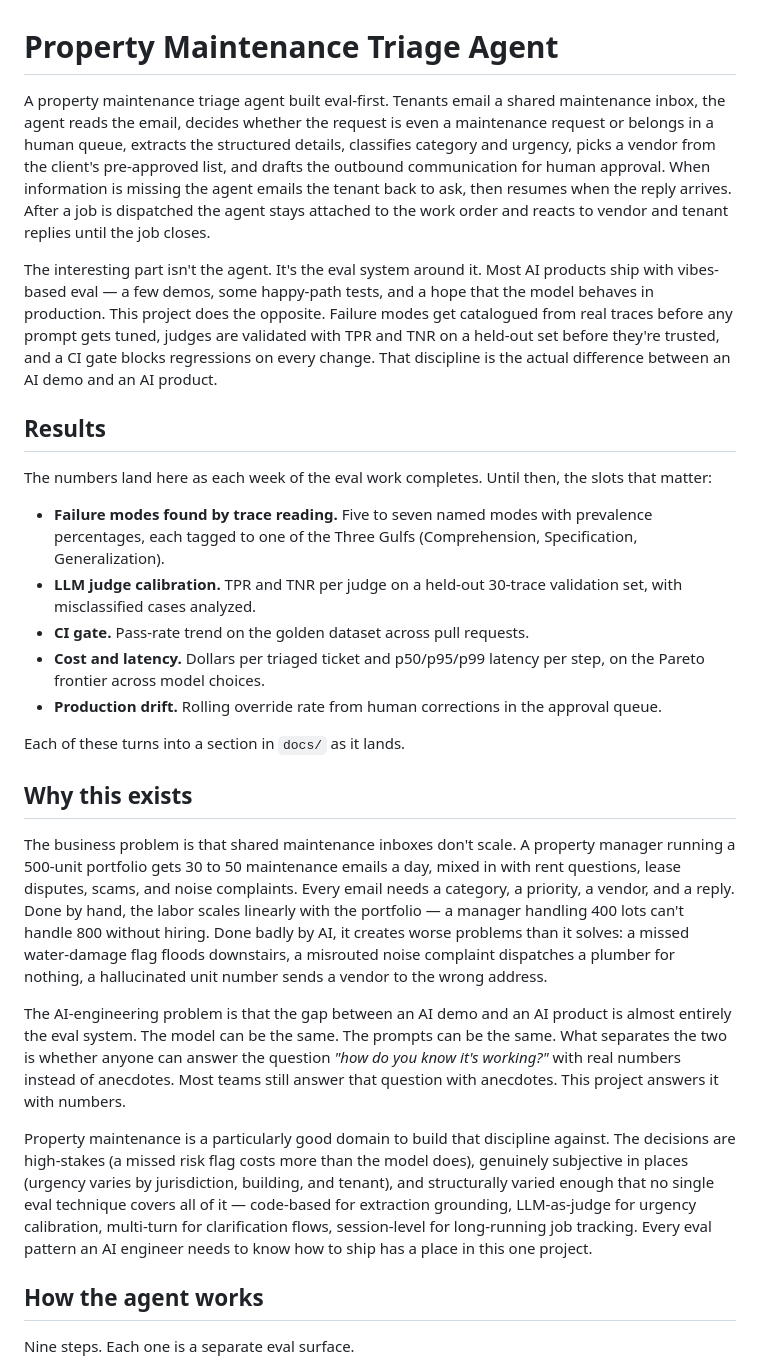
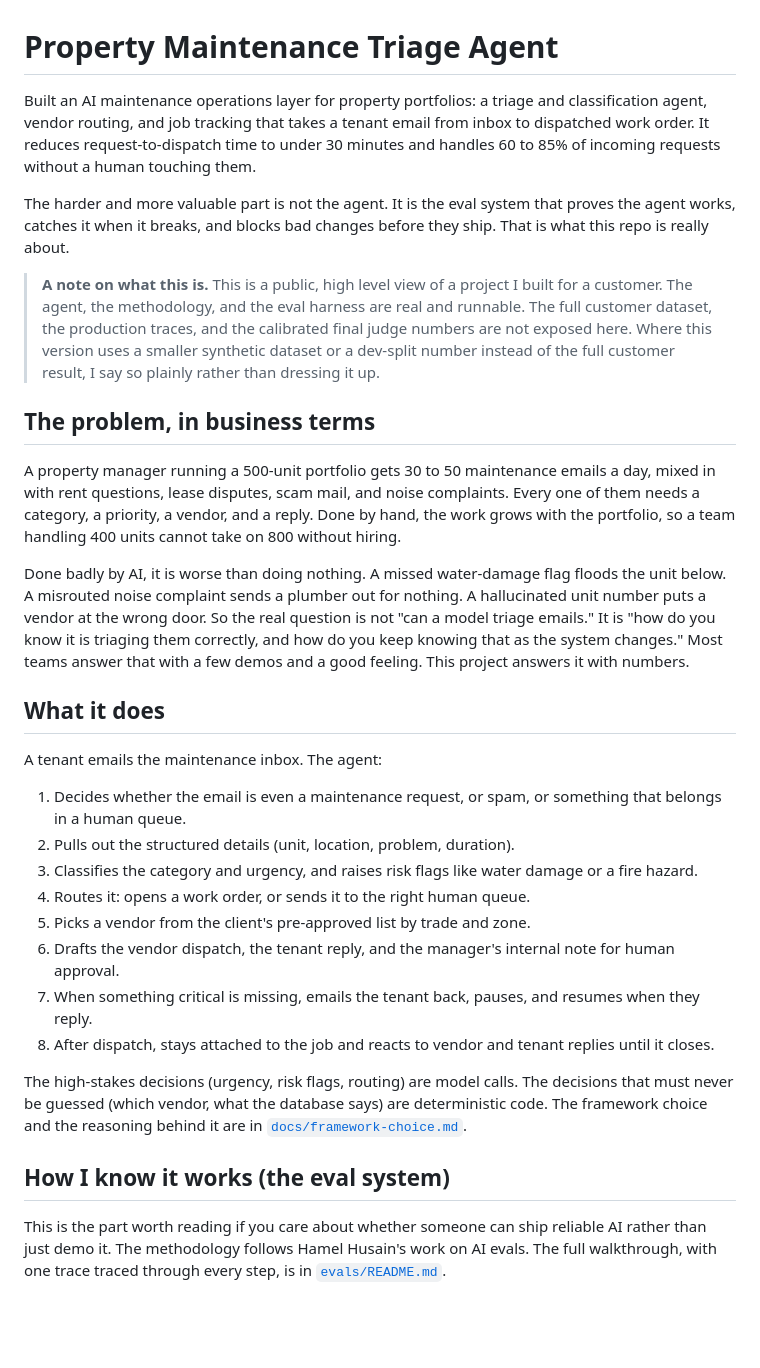
Before and after one commit to mohsinsheikhani/property-maintenance-agent, a Markdown page: README.md, the part around one of its changes. GitHub-like rendering; blank space fills up the shorter version.

Commit message:
Rewrite root README to lead with business impact and eval depth

```diff
--- a/README.md
+++ b/README.md
@@ -1,30 +1,33 @@
 # Property Maintenance Triage Agent
 
-A property maintenance triage agent built eval-first. Tenants email a shared maintenance inbox, the agent reads the email, decides whether the request is even a maintenance request or belongs in a human queue, extracts the structured details, classifies category and urgency, picks a vendor from the client's pre-approved list, and drafts the outbound communication for human approval. When information is missing the agent emails the tenant back to ask, then resumes when the reply arrives. After a job is dispatched the agent stays attached to the work order and reacts to vendor and tenant replies until the job closes.
+Built an AI maintenance operations layer for property portfolios: a triage and classification agent, vendor routing, and job tracking that takes a tenant email from inbox to dispatched work order. It reduces request-to-dispatch time to under 30 minutes and handles 60 to 85% of incoming requests without a human touching them.
 
-The interesting part isn't the agent. It's the eval system around it. Most AI products ship with vibes-based eval — a few demos, some happy-path tests, and a hope that the model behaves in production. This project does the opposite. Failure modes get catalogued from real traces before any prompt gets tuned, judges are validated with TPR and TNR on a held-out set before they're trusted, and a CI gate blocks regressions on every change. That discipline is the actual difference between an AI demo and an AI product.
+The harder and more valuable part is not the agent. It is the eval system that proves the agent works, catches it when it breaks, and blocks bad changes before they ship. That is what this repo is really about.
 
-## Results
+> **A note on what this is.** This is a public, high level view of a project I built for a customer. The agent, the methodology, and the eval harness are real and runnable. The full customer dataset, the production traces, and the calibrated final judge numbers are not exposed here. Where this version uses a smaller synthetic dataset or a dev-split number instead of the full customer result, I say so plainly rather than dressing it up.
 
-The numbers land here as each week of the eval work completes. Until then, the slots that matter:
+## The problem, in business terms
 
-- **Failure modes found by trace reading.** Five to seven named modes with prevalence percentages, each tagged to one of the Three Gulfs (Comprehension, Specification, Generalization).
-- **LLM judge calibration.** TPR and TNR per judge on a held-out 30-trace validation set, with misclassified cases analyzed.
-- **CI gate.** Pass-rate trend on the golden dataset across pull requests.
-- **Cost and latency.** Dollars per triaged ticket and p50/p95/p99 latency per step, on the Pareto frontier across model choices.
-- **Production drift.** Rolling override rate from human corrections in the approval queue.
+A property manager running a 500-unit portfolio gets 30 to 50 maintenance emails a day, mixed in with rent questions, lease disputes, scam mail, and noise complaints. Every one of them needs a category, a priority, a vendor, and a reply. Done by hand, the work grows with the portfolio, so a team handling 400 units cannot take on 800 without hiring.
 
-Each of these turns into a section in `docs/` as it lands.
+Done badly by AI, it is worse than doing nothing. A missed water-damage flag floods the unit below. A misrouted noise complaint sends a plumber out for nothing. A hallucinated unit number puts a vendor at the wrong door. So the real question is not "can a model triage emails." It is "how do you know it is triaging them correctly, and how do you keep knowing that as the system changes." Most teams answer that with a few demos and a good feeling. This project answers it with numbers.
 
-## Why this exists
+## What it does
 
-The business problem is that shared maintenance inboxes don't scale. A property manager running a 500-unit portfolio gets 30 to 50 maintenance emails a day, mixed in with rent questions, lease disputes, scams, and noise complaints. Every email needs a category, a priority, a vendor, and a reply. Done by hand, the labor scales linearly with the portfolio — a manager handling 400 lots can't handle 800 without hiring. Done badly by AI, it creates worse problems than it solves: a missed water-damage flag floods downstairs, a misrouted noise complaint dispatches a plumber for nothing, a hallucinated unit number sends a vendor to the wrong address.
+A tenant emails the maintenance inbox. The agent:
 
-The AI-engineering problem is that the gap between an AI demo and an AI product is almost entirely the eval system. The model can be the same. The prompts can be the same. What separates the two is whether anyone can answer the question *"how do you know it's working?"* with real numbers instead of anecdotes. Most teams still answer that question with anecdotes. This project answers it with numbers.
+1. Decides whether the email is even a maintenance request, or spam, or something that belongs in a human queue.
+2. Pulls out the structured details (unit, location, problem, duration).
+3. Classifies the category and urgency, and raises risk flags like water damage or a fire hazard.
+4. Routes it: opens a work order, or sends it to the right human queue.
+5. Picks a vendor from the client's pre-approved list by trade and zone.
+6. Drafts the vendor dispatch, the tenant reply, and the manager's internal note for human approval.
+7. When something critical is missing, emails the tenant back, pauses, and resumes when they reply.
+8. After dispatch, stays attached to the job and reacts to vendor and tenant replies until it closes.
 
-Property maintenance is a particularly good domain to build that discipline against. The decisions are high-stakes (a missed risk flag costs more than the model does), genuinely subjective in places (urgency varies by jurisdiction, building, and tenant), and structurally varied enough that no single eval technique covers all of it — code-based for extraction grounding, LLM-as-judge for urgency calibration, multi-turn for clarification flows, session-level for long-running job tracking. Every eval pattern an AI engineer needs to know how to ship has a place in this one project.
+The high-stakes decisions (urgency, risk flags, routing) are model calls. The decisions that must never be guessed (which vendor, what the database says) are deterministic code. The framework choice and the reasoning behind it are in [`docs/framework-choice.md`](docs/framework-choice.md).
 
-## How the agent works
+## How I know it works (the eval system)
 
-Nine steps. Each one is a separate eval surface.
+This is the part worth reading if you care about whether someone can ship reliable AI rather than just demo it. The methodology follows Hamel Husain's work on AI evals. The full walkthrough, with one trace traced through every step, is in [`evals/README.md`](evals/README.md).
 
```
Also changed, not shown: other parts of README.md (+21 -42 lines).
